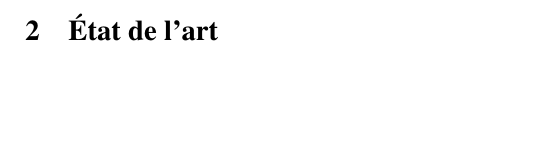
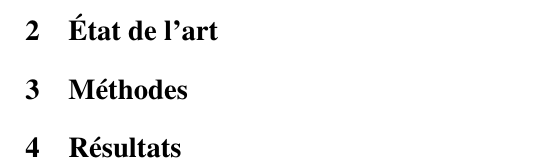
Before and after one commit to personne30003/Rapport_stage_M2_POC, a LaTeX document (Rapport_LEMUR.tex): part of page 4 of 4, cut so that both start at the same text, the shorter picture padded with empty space. Compiled offline with pdfLaTeX.

Commit message:
rien de special

```diff
--- a/Rapport_LEMUR.tex
+++ b/Rapport_LEMUR.tex
@@ -61,4 +61,11 @@ bibstyle=apa,citestyle=apa,sorting=anyt]{biblatex}%Pour la biblio C'EST ICI QU'O
 	\subfile{Introduction}
 	\section{État de l'art}
 	\subfile{Etat_de_lart}
+	\section{Méthodes}
+	\subfile{Méthodes}
+	\section{Résultats}
+	\subfile{Résultats}
+
+	\newpage
+	\printbibliography
 \end{document}
```
Also changed, not shown: Rapport_LEMUR.pdf.
